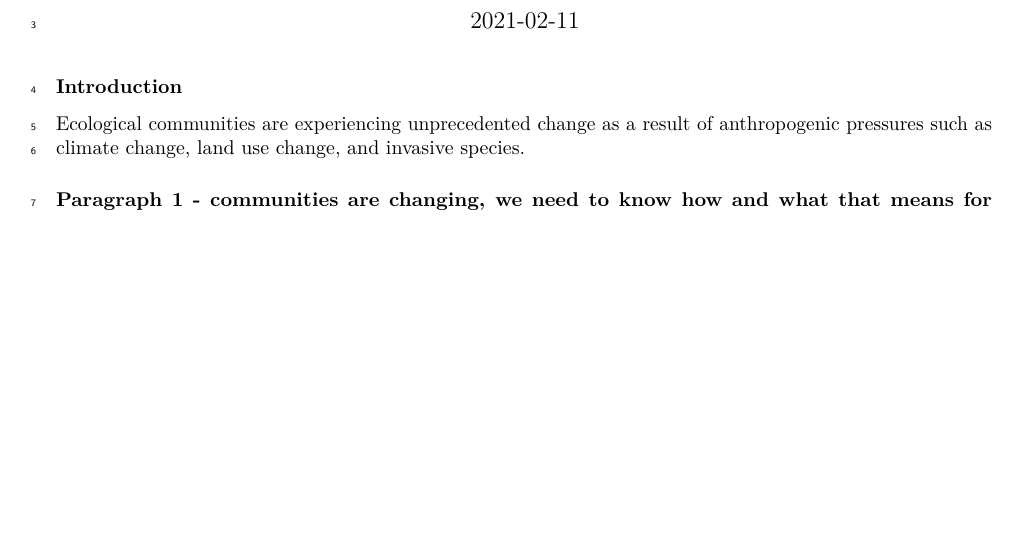
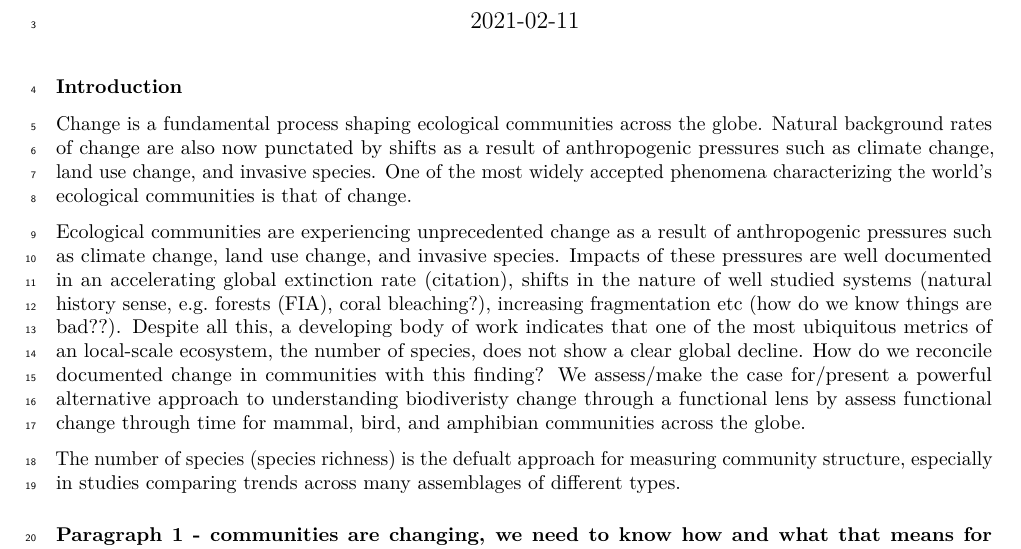
Before and after one commit to karinorman/biodivTS, an R Markdown document (paper/manuscript.Rmd): part of page 1 of 3, cut so that both start at the same text, the shorter picture padded with empty space. Rendered offline with R 4.5, knitr and Pandoc, then LaTeX, with nearby package versions; drawn as R Markdown's standard PDF in place of the format the file asks for; a font, style sheet, LaTeX package, included part or bibliography that could not be used is replaced or left out.

Commit message:
Update intro

```diff
--- a/paper/manuscript.Rmd
+++ b/paper/manuscript.Rmd
@@ -30,9 +30,31 @@
 
 ### Introduction
 
+Change is a fundamental process shaping ecological communities across
+the globe. Natural background rates of change are also now punctated by
+shifts as a result of anthropogenic pressures such as climate change,
+land use change, and invasive species. One of the most widely accepted
+phenomena characterizing the world's ecological communities is that of
+change.
+
 Ecological communities are experiencing unprecedented change as a result
 of anthropogenic pressures such as climate change, land use change, and
-invasive species.
+invasive species. Impacts of these pressures are well documented in an
+accelerating global extinction rate (citation), shifts in the nature of
+well studied systems (natural history sense, e.g. forests (FIA), coral
+bleaching?), increasing fragmentation etc (how do we know things are
+bad??). Despite all this, a developing body of work indicates that one
+of the most ubiquitous metrics of an local-scale ecosystem, the number
+of species, does not show a clear global decline. How do we reconcile
+documented change in communities with this finding? We assess/make the
+case for/present a powerful alternative approach to understanding
+biodiveristy change through a functional lens by assess functional
+change through time for mammal, bird, and amphibian communities across
+the globe.
+
+The number of species (species richness) is the defualt approach for
+measuring community structure, especially in studies comparing trends
+across many assemblages of different types.
 
 #### Paragraph 1 - communities are changing, we need to know how and what that means for ecosystem properties
 
```
